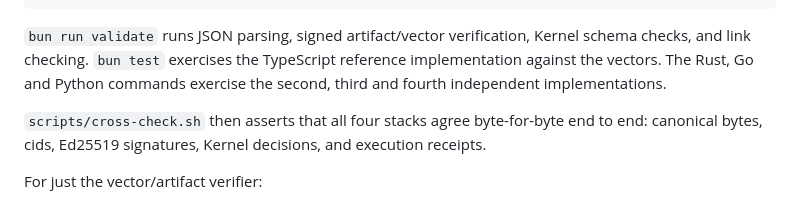
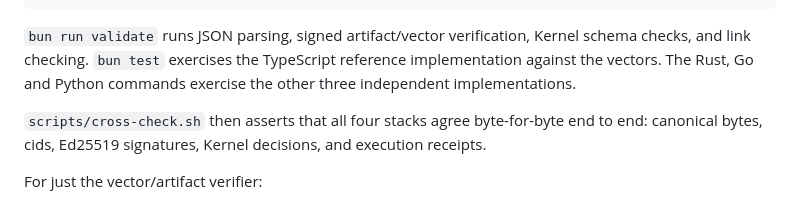
Before and after one commit to arky-foundation/arky.foundation, a Markdown page: vectors/README.md, the part around the change. Rendered like a GitHub page.

```diff
--- a/vectors/README.md
+++ b/vectors/README.md
@@ -85,7 +85,7 @@ PYTHONPATH=src:tests python -m pytest tests/ -q  # from packages/core-py
 `bun run validate` runs JSON parsing, signed artifact/vector verification,
 Kernel schema checks, and link checking. `bun test` exercises the TypeScript
 reference implementation against the vectors. The Rust, Go and Python commands
-exercise the second, third and fourth independent implementations.
+exercise the other three independent implementations.
 
 `scripts/cross-check.sh` then asserts that all four stacks agree byte-for-byte
 end to end: canonical bytes, cids, Ed25519 signatures, Kernel decisions, and
```
Also changed, not shown: CONFORMANCE.md (+4 -4 lines), NEXT_STEPS.md (+1 -1 lines).
